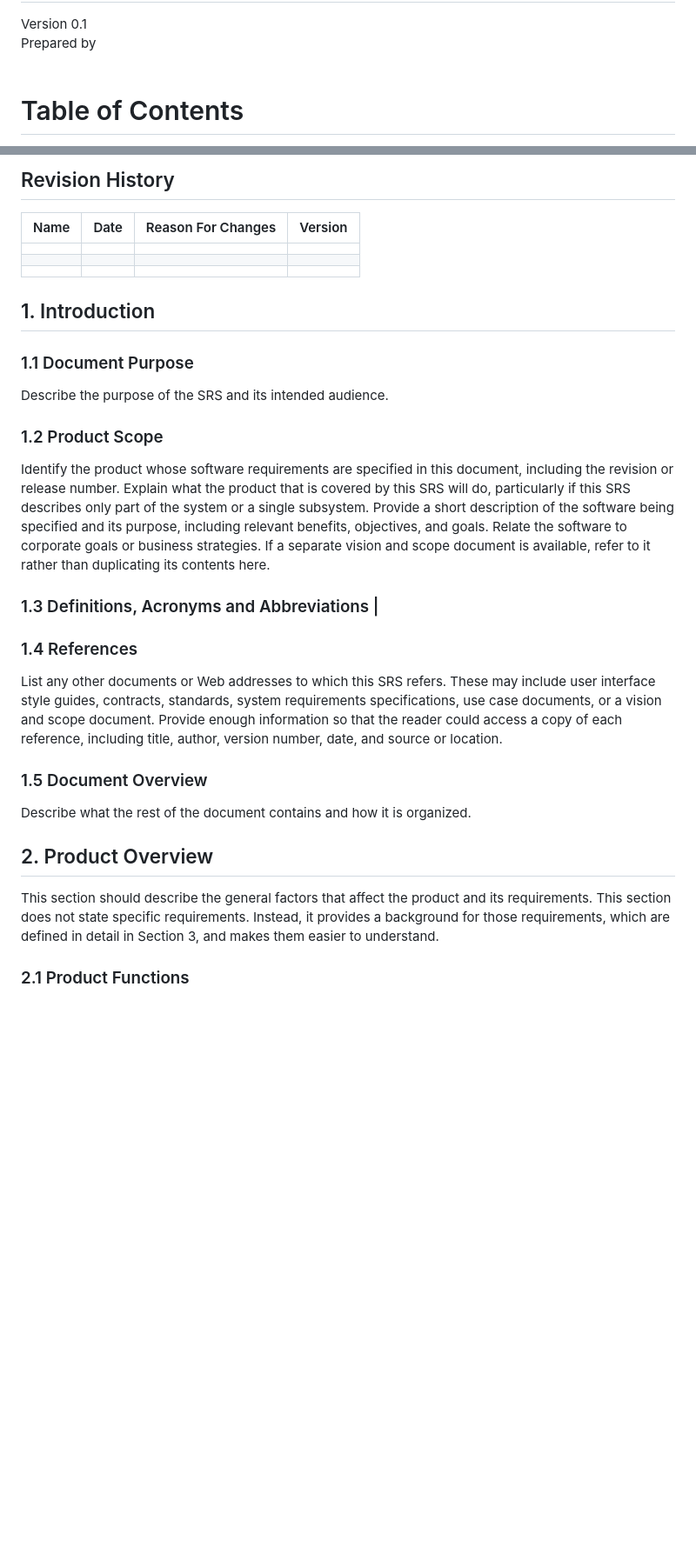
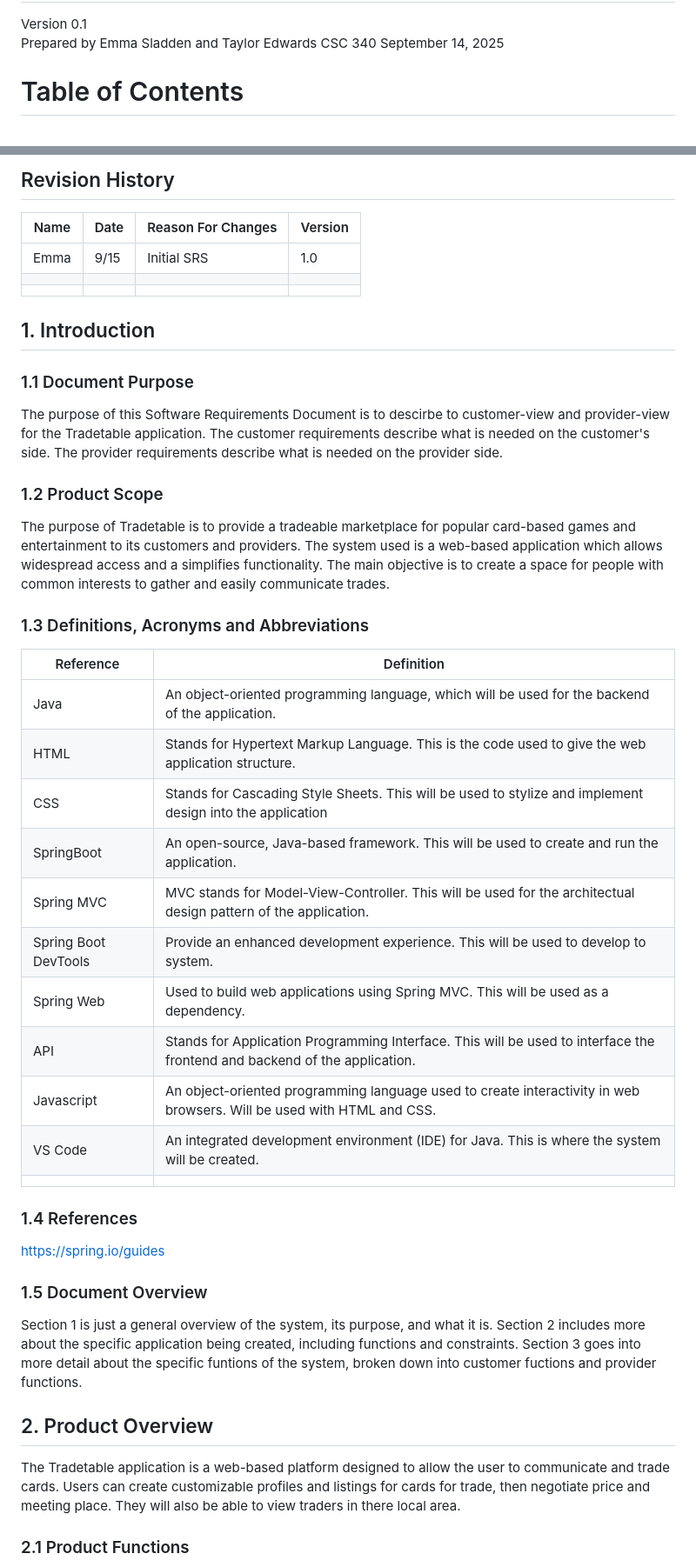
Before and after one commit to eesladden/f25-team6, a Markdown page: doc/Tradetable SRS.md, 2 parts joined by grey strips. Shown: that part at 87% size. GitHub-like rendering; blank space fills up the shorter version.

Commit message:
Completed sections 1 and 3.2 of the SRS doc

```diff
--- a/doc/Tradetable SRS.md
+++ b/doc/Tradetable SRS.md
@@ -3,8 +3,8 @@
 
 Version 0.1
-Prepared by <author>
-<organization>
-<date created>
+Prepared by Emma Sladden and Taylor Edwards
+CSC 340
+September 14, 2025
 
 Table of Contents
 =================
@@ -37,29 +37,42 @@ Table of Contents
 ## Revision History
 | Name | Date    | Reason For Changes  | Version   |
 | ---- | ------- | ------------------- | --------- |
-|      |         |                     |           |
+| Emma |  9/15   |     Initial SRS     |    1.0    |
 |      |         |                     |           |
 |      |         |                     |           |
 
 ## 1. Introduction
 
 ### 1.1 Document Purpose
-Describe the purpose of the SRS and its intended audience.
+The purpose of this Software Requirements Document is to descirbe to customer-view and provider-view for the Tradetable application. The customer requirements describe what is needed on the customer's side. The provider requirements describe what is needed on the provider side.
 
 ### 1.2 Product Scope
-Identify the product whose software requirements are specified in this document, including the revision or release number. Explain what the product that is covered by this SRS will do, particularly if this SRS describes only part of the system or a single subsystem.
-Provide a short description of the software being specified and its purpose, including relevant benefits, objectives, and goals. Relate the software to corporate goals or business strategies. If a separate vision and scope document is available, refer to it rather than duplicating its contents here.
+The purpose of Tradetable is to provide a tradeable marketplace for popular card-based games and entertainment to its customers and providers.
+The system used is a web-based application which allows widespread access and a simplifies functionality. The main objective is to create a space for people with common interests to gather and easily communicate trades.
 
-### 1.3 Definitions, Acronyms and Abbreviations                                                                                                                                                                          |
+### 1.3 Definitions, Acronyms and Abbreviations
+| Reference            | Definition                                                                                                                |
+|----------------------|---------------------------------------------------------------------------------------------------------------------------|
+| Java                 | An object-oriented programming language, which will be used for the backend of the application.                           |
+| HTML                 | Stands for Hypertext Markup Language. This is the code used to give the web application structure.                        |
+| CSS                  | Stands for Cascading Style Sheets. This will be used to stylize and implement design into the application                 |
+| SpringBoot           | An open-source, Java-based framework. This will be used to create and run the application.                                |
+| Spring MVC           | MVC stands for Model-View-Controller. This will be used for the architectual design pattern of the application.           |
+| Spring Boot DevTools | Provide an enhanced development experience. This will be used to develop to system.                                       |
+| Spring Web           | Used to build web applications using Spring MVC. This will be used as a dependency.                                       |
+| API                  | Stands for Application Programming Interface. This will be used to interface the frontend and backend of the application. |
+| Javascript           | An object-oriented programming language used to create interactivity in web browsers. Will be used with HTML and CSS.     |
+| VS Code              | An integrated development environment (IDE) for Java. This is where the system will be created.                           |
+|                      |                                                                                                                           |
 
 ### 1.4 References
-List any other documents or Web addresses to which this SRS refers. These may include user interface style guides, contracts, standards, system requirements specifications, use case documents, or a vision and scope document. Provide enough information so that the reader could access a copy of each reference, including title, author, version number, date, and source or location.
+https://spring.io/guides
 
 ### 1.5 Document Overview
-Describe what the rest of the document contains and how it is organized.
+Section 1 is just a general overview of the system, its purpose, and what it is. Section 2 includes more about the specific application being created, including functions and constraints. Section 3 goes into more detail about the specific funtions of the system, broken down into customer fuctions and provider functions.
 
 ## 2. Product Overview
-This section should describe the general factors that affect the product and its requirements. This section does not state specific requirements. Instead, it provides a background for those requirements, which are defined in detail in Section 3, and makes them easier to understand.
+The Tradetable application is a web-based platform designed to allow the user to communicate and trade cards. Users can create customizable profiles and listings for cards for trade, then negotiate price and meeting place. They will also be able to view traders in there local area.
 
 ### 2.1 Product Functions
 * Profile Management (customer/provider)
```
Also changed, not shown: other parts of doc/Tradetable SRS.md (+10 -8 lines).
